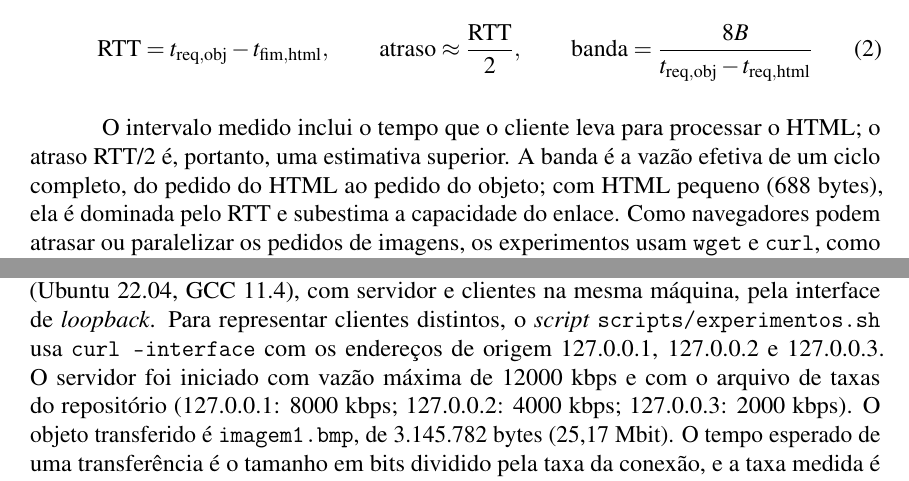
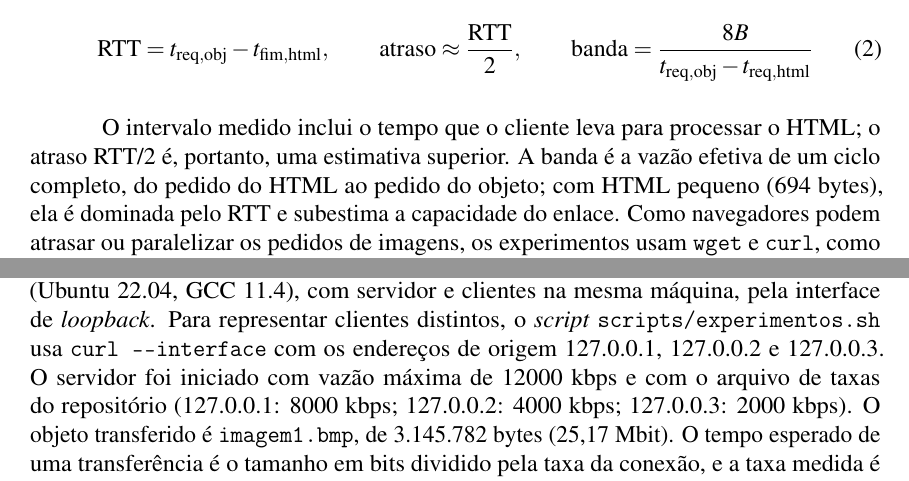
Before and after one commit to nicolasURamos/t1-redes, a LaTeX document (docs/relatorio-v2/relatorio-v2.tex): two parts of pages 4 and 5 of 8, joined at a grey line, cut so that both start at the same text. Compiled offline with pdfLaTeX.

Commit message:
Relatorio: tamanho do HTML (694 bytes) e flag --interface; README lista docs/ e CLAUDE.md
Co-Authored-By: Claude Opus 5.5 <noreply@anthropic.com>
Claude-Session: https://claude.ai/code/session_01MtYK2unRwHYLMys6tGPrrF

```diff
--- a/docs/relatorio-v2/relatorio-v2.tex
+++ b/docs/relatorio-v2/relatorio-v2.tex
@@ -219,7 +219,7 @@ requisição seguinte de um objeto daquele IP ($t_{\mathrm{req,obj}}$), calcula:
 
 O intervalo medido inclui o tempo que o cliente leva para processar o HTML; o atraso
 RTT/2 é, portanto, uma estimativa superior. A banda é a vazão efetiva de um ciclo
-completo, do pedido do HTML ao pedido do objeto; com HTML pequeno (688~bytes), ela é
+completo, do pedido do HTML ao pedido do objeto; com HTML pequeno (694~bytes), ela é
 dominada pelo RTT e subestima a capacidade do enlace. Como navegadores podem atrasar ou
 paralelizar os pedidos de imagens, os experimentos usam \texttt{wget} e \texttt{curl},
 como sugere a especificação. Cada medida também é registrada no log do servidor.
@@ -278,7 +278,7 @@ A equipe revisou, compilou e testou o código.
 Os experimentos foram executados em um computador com Windows e WSL2 (Ubuntu 22.04,
 GCC 11.4), com servidor e clientes na mesma máquina, pela interface de \textit{loopback}.
 Para representar clientes distintos, o \textit{script} \texttt{scripts/experimentos.sh}
-usa \texttt{curl --interface} com os endereços de origem 127.0.0.1, 127.0.0.2 e 127.0.0.3.
+usa \texttt{curl -{}-interface} com os endereços de origem 127.0.0.1, 127.0.0.2 e 127.0.0.3.
 O servidor foi iniciado com vazão máxima de 12000~kbps e com o arquivo de taxas do
 repositório (127.0.0.1: 8000~kbps; 127.0.0.2: 4000~kbps; 127.0.0.3: 2000~kbps). O objeto
 transferido é \texttt{imagem1.bmp}, de 3.145.782~bytes (25,17~Mbit). O tempo esperado de
```
Also changed, not shown: README.md, docs/relatorio-v2/relatorio-v2.pdf.
